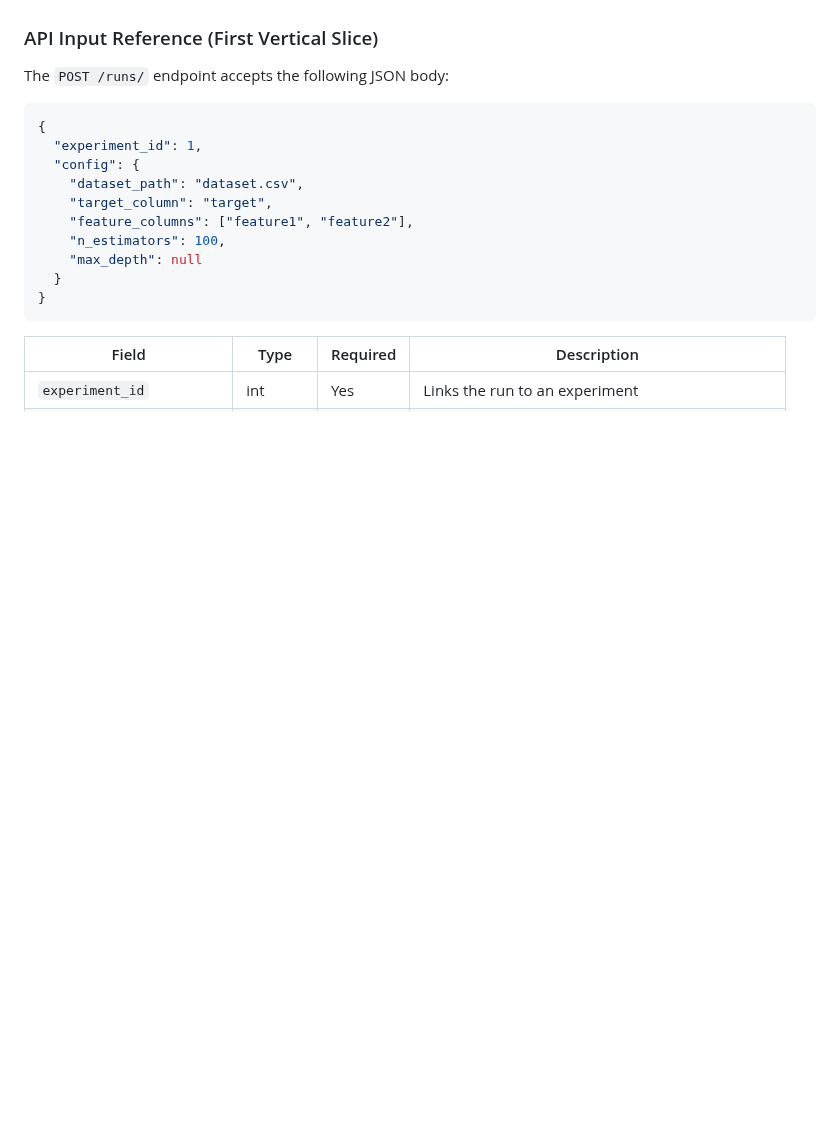
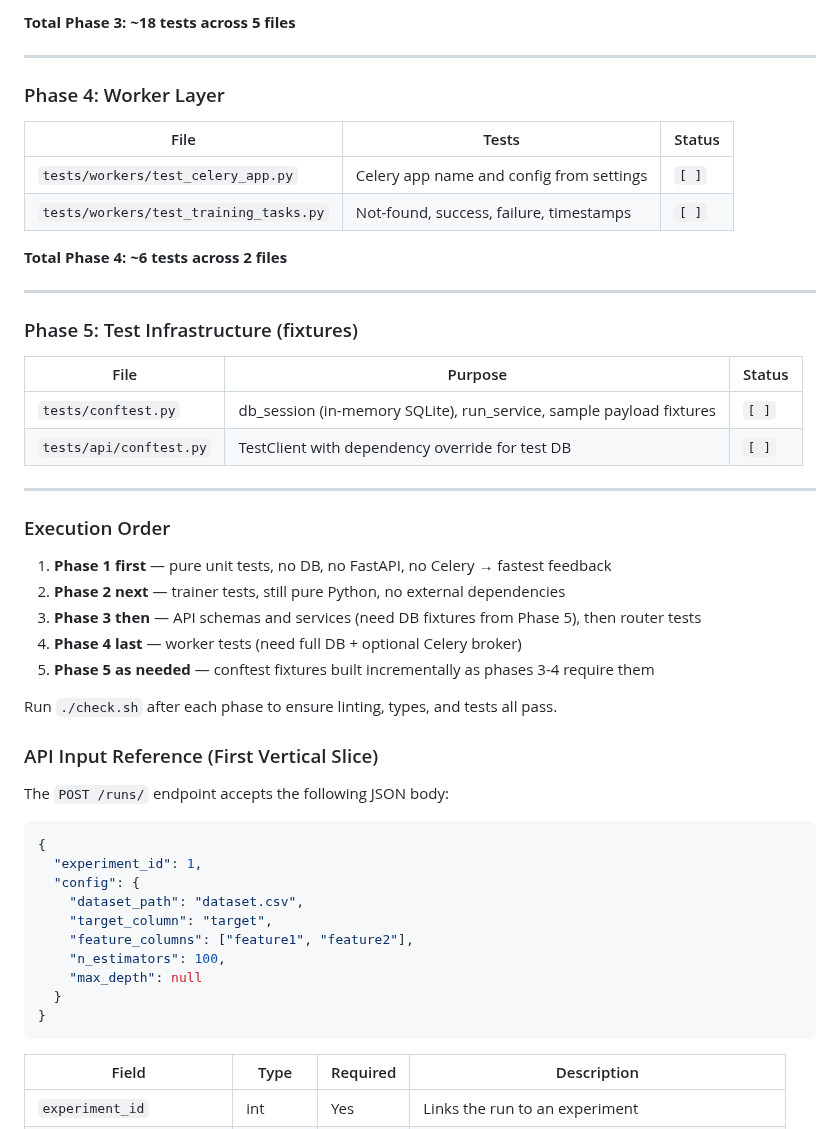
Before and after one commit to Sip4818/TrainGrid, a Markdown page: AGENTS.md, the part around one of its changes. Rendered like a GitHub page; blank space fills up the shorter version.

Commit message:
docs: add comprehensive test coverage plan to AGENTS.md

```diff
--- a/AGENTS.md
+++ b/AGENTS.md
@@ -67,3 +123,36 @@ The first vertical slice (training a `RandomForestClassifier` on tabular CSV dat
+**Total Phase 3: ~18 tests across 5 files**
+
+---
+
+### Phase 4: Worker Layer
+
+| File | Tests | Status |
+|------|-------|--------|
+| `tests/workers/test_celery_app.py` | Celery app name and config from settings | `[ ]` |
+| `tests/workers/test_training_tasks.py` | Not-found, success, failure, timestamps | `[ ]` |
+
+**Total Phase 4: ~6 tests across 2 files**
+
+---
+
+### Phase 5: Test Infrastructure (fixtures)
+
+| File | Purpose | Status |
+|------|---------|--------|
+| `tests/conftest.py` | db_session (in-memory SQLite), run_service, sample payload fixtures | `[ ]` |
+| `tests/api/conftest.py` | TestClient with dependency override for test DB | `[ ]` |
+
+---
+
+### Execution Order
+
+1. **Phase 1 first** — pure unit tests, no DB, no FastAPI, no Celery → fastest feedback
+2. **Phase 2 next** — trainer tests, still pure Python, no external dependencies
+3. **Phase 3 then** — API schemas and services (need DB fixtures from Phase 5), then router tests
+4. **Phase 4 last** — worker tests (need full DB + optional Celery broker)
+5. **Phase 5 as needed** — conftest fixtures built incrementally as phases 3-4 require them
+
+Run `./check.sh` after each phase to ensure linting, types, and tests all pass.
 
 
 ### API Input Reference (First Vertical Slice)
```
Also changed, not shown: other parts of AGENTS.md (+57 -1 lines).
